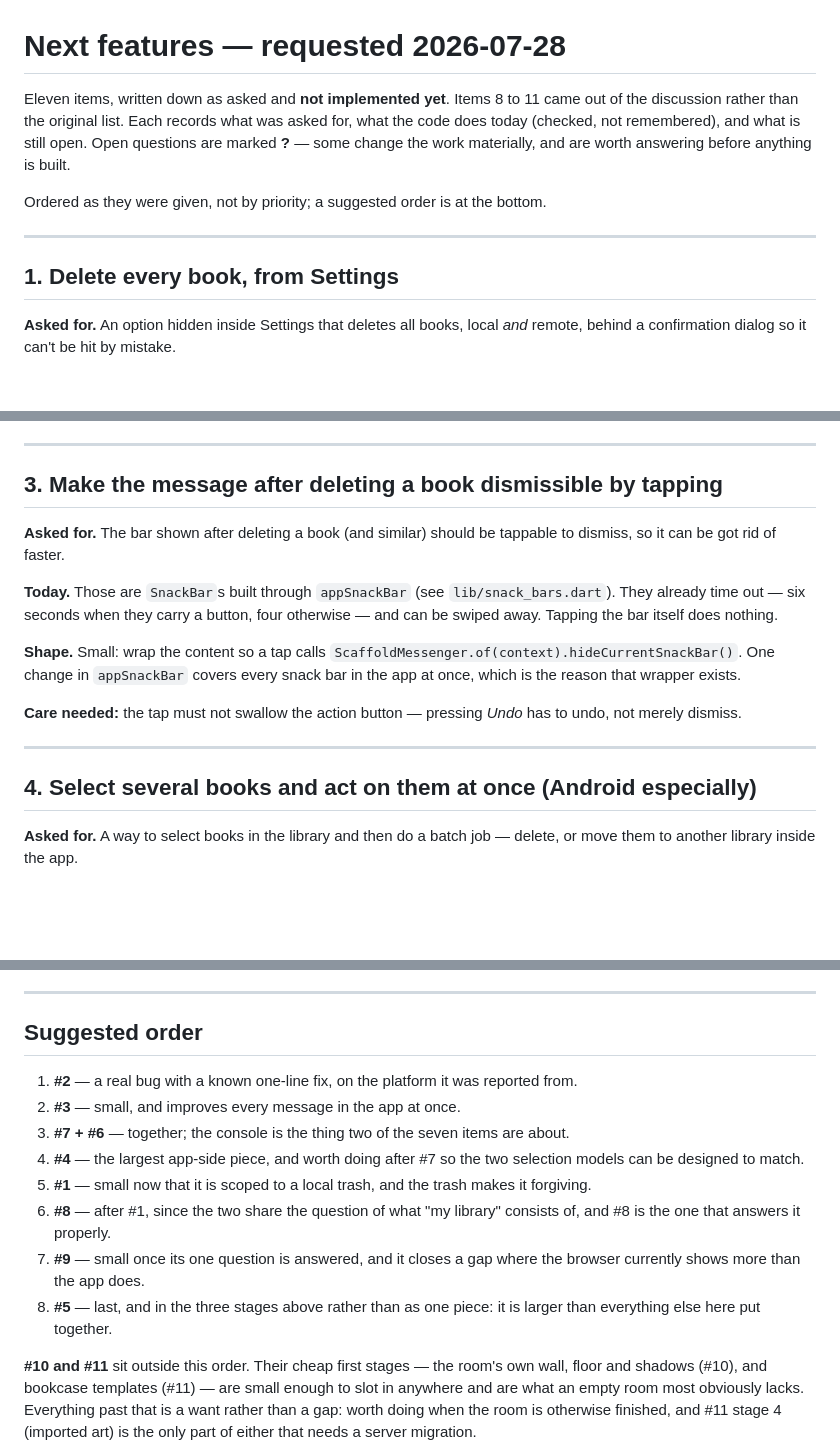
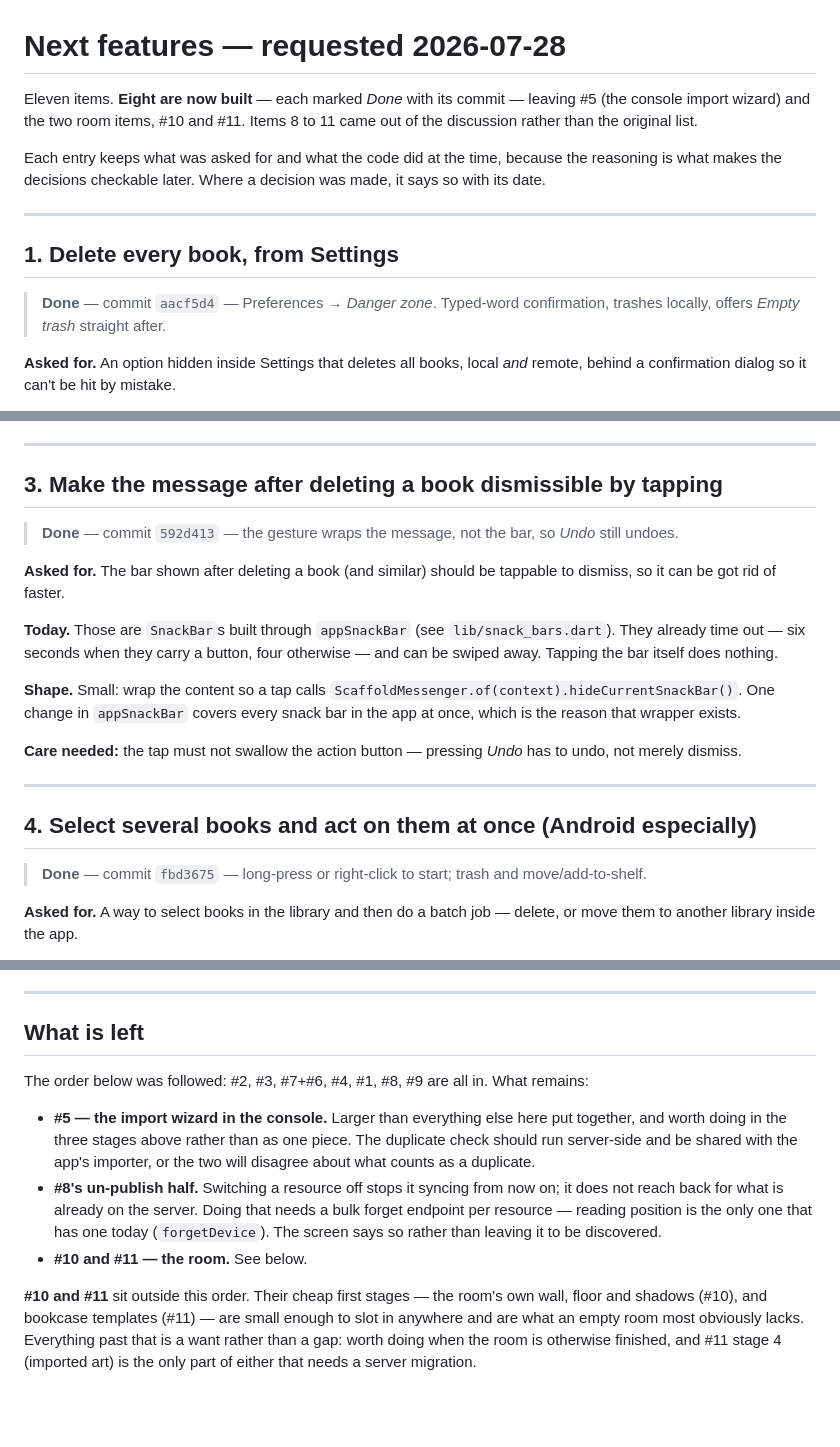
Before and after one commit to AndreiVladescu/Vellum, a Markdown page: docs/NEXT_FEATURES.md, 3 parts joined by grey strips. Rendered like a GitHub page; blank space fills up the shorter version.

Commit message:
docs: mark the eight shipped next-features items

```diff
--- a/docs/NEXT_FEATURES.md
+++ b/docs/NEXT_FEATURES.md
@@ -1,16 +1,18 @@
 # Next features — requested 2026-07-28
 
-Eleven items, written down as asked and **not implemented yet**. Items 8 to 11
-came out of the discussion rather than the original list. Each records
-what was asked for, what the code does today (checked, not remembered), and what
-is still open. Open questions are marked **?** — some change the work
-materially, and are worth answering before anything is built.
+Eleven items. **Eight are now built** — each marked *Done* with its commit —
+leaving #5 (the console import wizard) and the two room items, #10 and #11.
+Items 8 to 11 came out of the discussion rather than the original list.
 
-Ordered as they were given, not by priority; a suggested order is at the bottom.
+Each entry keeps what was asked for and what the code did at the time, because
+the reasoning is what makes the decisions checkable later. Where a decision was
+made, it says so with its date.
 
 ---
 
 ## 1. Delete every book, from Settings
+
+> **Done** — commit `aacf5d4` — Preferences → *Danger zone*. Typed-word confirmation, trashes locally, offers *Empty trash* straight after.
 
 **Asked for.** An option hidden inside Settings that deletes all books, local
 *and* remote, behind a confirmation dialog so it can't be hit by mistake.
@@ -70,6 +74,8 @@ Grepping for `EdgeInsets.all(` on a page-level `ListView` would find them.
 
 ## 3. Make the message after deleting a book dismissible by tapping
 
+> **Done** — commit `592d413` — the gesture wraps the message, not the bar, so *Undo* still undoes.
+
 **Asked for.** The bar shown after deleting a book (and similar) should be
 tappable to dismiss, so it can be got rid of faster.
 
@@ -89,6 +95,8 @@ has to undo, not merely dismiss.
 ---
 
 ## 4. Select several books and act on them at once (Android especially)
+
+> **Done** — commit `fbd3675` — long-press or right-click to start; trash and move/add-to-shelf.
 
 **Asked for.** A way to select books in the library and then do a batch job —
 delete, or move them to another library inside the app.
@@ -472,23 +488,21 @@ Three mitigations, designed in rather than bolted on:
 
 ---
 
-## Suggested order
+## What is left
 
-1. **#2** — a real bug with a known one-line fix, on the platform it was
-   reported from.
-2. **#3** — small, and improves every message in the app at once.
-3. **#7 + #6** — together; the console is the thing two of the seven items are
-   about.
-4. **#4** — the largest app-side piece, and worth doing after #7 so the two
-   selection models can be designed to match.
-5. **#1** — small now that it is scoped to a local trash, and the trash makes it
-   forgiving.
-6. **#8** — after #1, since the two share the question of what "my library"
-   consists of, and #8 is the one that answers it properly.
-7. **#9** — small once its one question is answered, and it closes a gap where
-   the browser currently shows more than the app does.
-8. **#5** — last, and in the three stages above rather than as one piece: it is
-   larger than everything else here put together.
+The order below was followed: #2, #3, #7+#6, #4, #1, #8, #9 are all in. What
+remains:
+
+- **#5 — the import wizard in the console.** Larger than everything else here
+  put together, and worth doing in the three stages above rather than as one
+  piece. The duplicate check should run server-side and be shared with the app's
+  importer, or the two will disagree about what counts as a duplicate.
+- **#8's un-publish half.** Switching a resource off stops it syncing from now
+  on; it does not reach back for what is already on the server. Doing that needs
+  a bulk forget endpoint per resource — reading position is the only one that
+  has one today (`forgetDevice`). The screen says so rather than leaving it to
+  be discovered.
+- **#10 and #11 — the room.** See below.
 
 **#10 and #11** sit outside this order. Their cheap first stages — the room's own
 wall, floor and shadows (#10), and bookcase templates (#11) — are small enough to
```
Also changed, not shown: other parts of docs/NEXT_FEATURES.md (+10 -0 lines).
